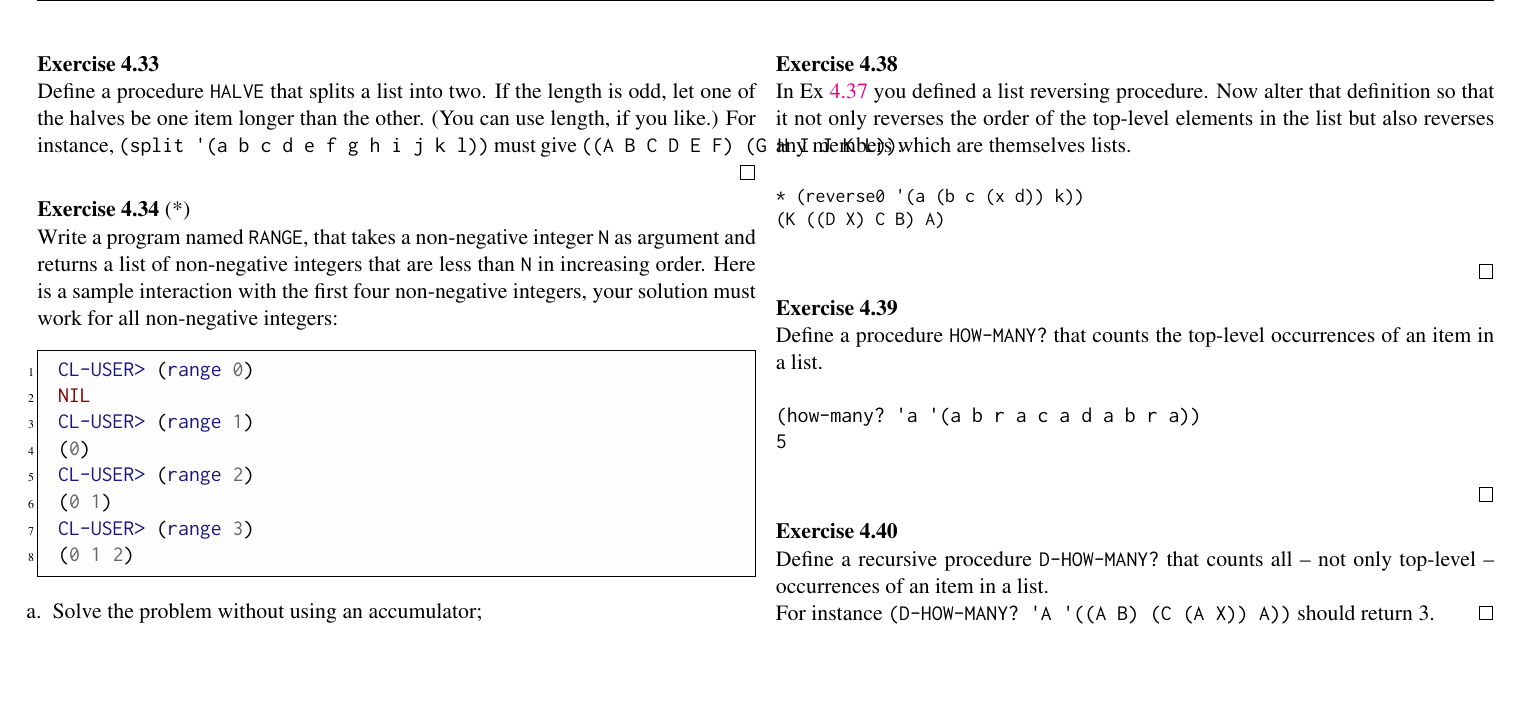
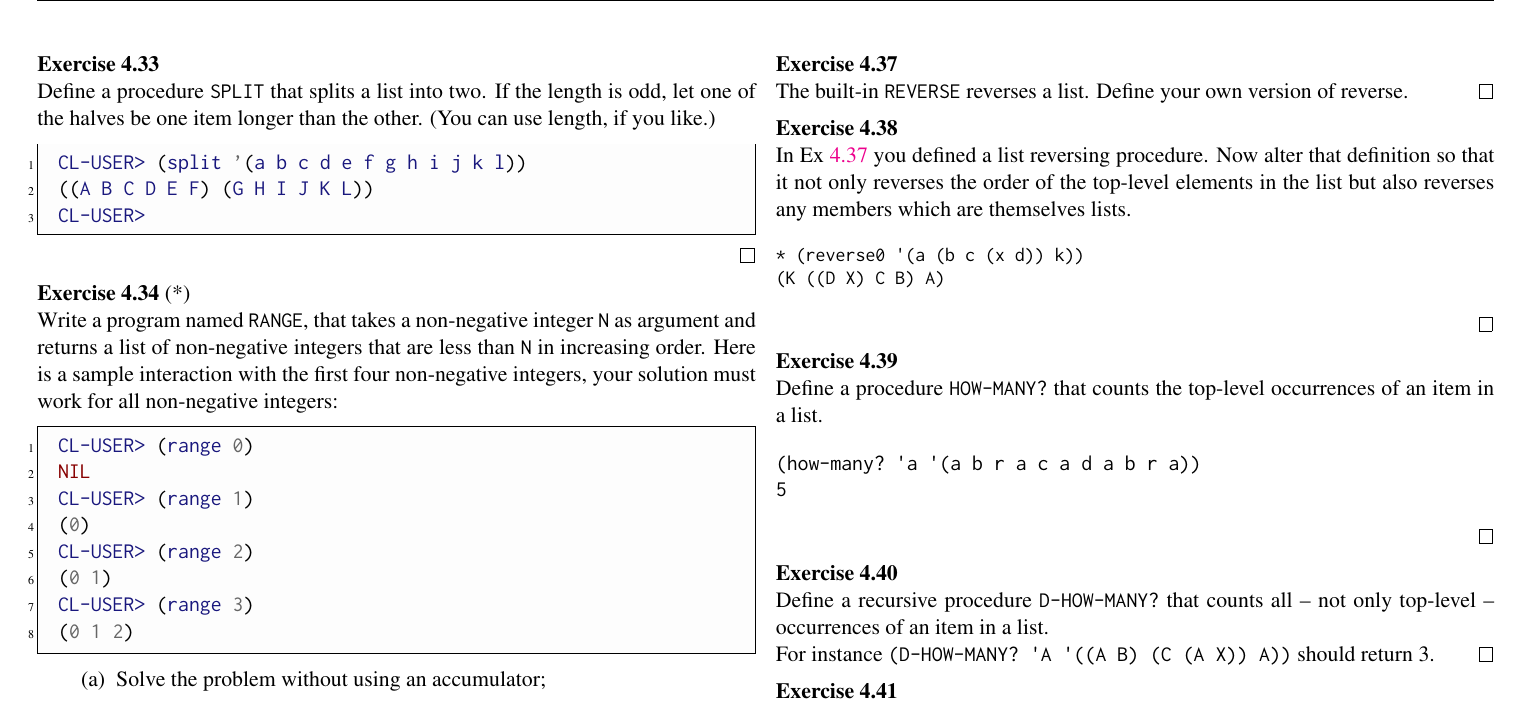
Before and after one commit to umutozge/symbols-and-programming, a LaTeX document (notes/cogs502-lecture-notes.tex): part of page 22 of 44, cut so that both start at the same text, the shorter picture padded with empty space. Compiled offline with pdfLaTeX; a LaTeX package or settings file that is missing is left out.

Commit message:
content May 1

```diff
--- a/notes/cogs502-lecture-notes.tex
+++ b/notes/cogs502-lecture-notes.tex
@@ -1564,10 +1564,15 @@ Define a procedure \Verb+SPLIT-TWO+ that splits a list of numbers into two equal
 \begin{uexercise}
 \label{halve}
 
-Define a procedure \Verb+HALVE+ that splits a list into two. If the
+Define a procedure \Verb+SPLIT+ that splits a list into two. If the
 length is odd, let one of the halves be one item longer than the
-other. (You can use length, if you like.)  For instance, \Verb+(split '(a b c d e f g h i j k l))+
-must give \Verb+((A B C D E F) (G H I J K L))+.
+other. (You can use length, if you like.)
+
+\begin{lispcode}
+CL-USER> (split '(a b c d e f g h i j k l))
+((A B C D E F) (G H I J K L))
+CL-USER>
+\end{lispcode}
 
 \qed
 \end{uexercise}
@@ -1590,11 +1595,13 @@ CL-USER> (range 3)
 (0 1 2)
 \end{lispcode}
 
-\begin{itemize}
-\item[a.] Solve the problem without using an accumulator;
-\item[b.] Solve the problem using an accumulator.
-\end{itemize}
-
+\begin{enumerate}
+\item[]
+	\begin{enumerate}
+	\item Solve the problem without using an accumulator;
+	\item Solve the problem using an accumulator.
+	\end{enumerate}
+\end{enumerate}
 \qed
 \end{uexercise}
 
```
Also changed, not shown: README.md, notes/cogs502-lecture-notes.pdf, notes/cogs502-lecture-notes.tex (5 more changed lines).
